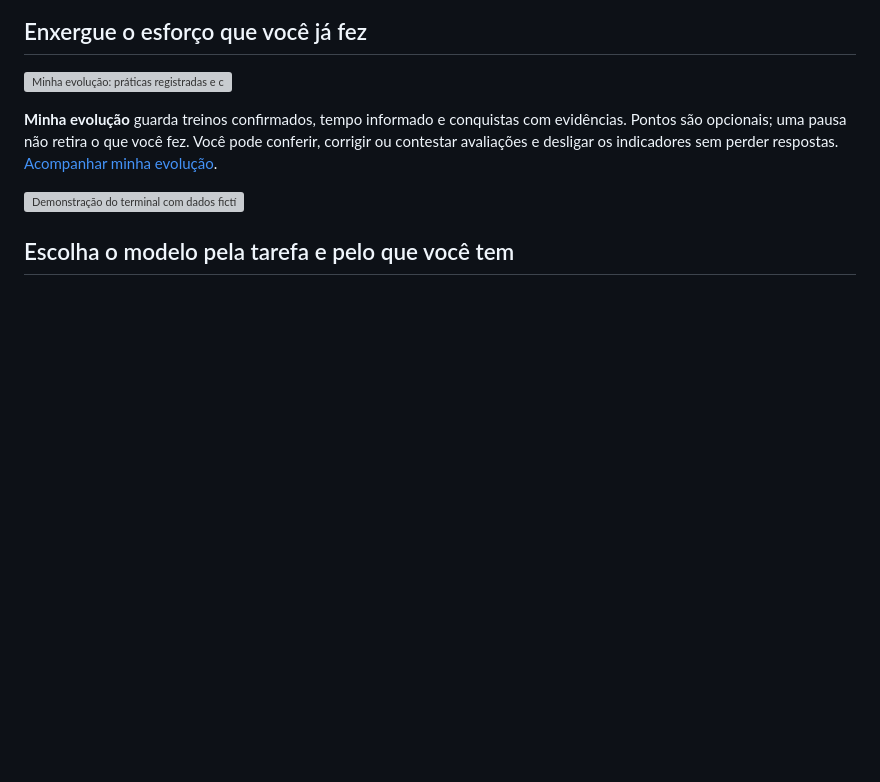
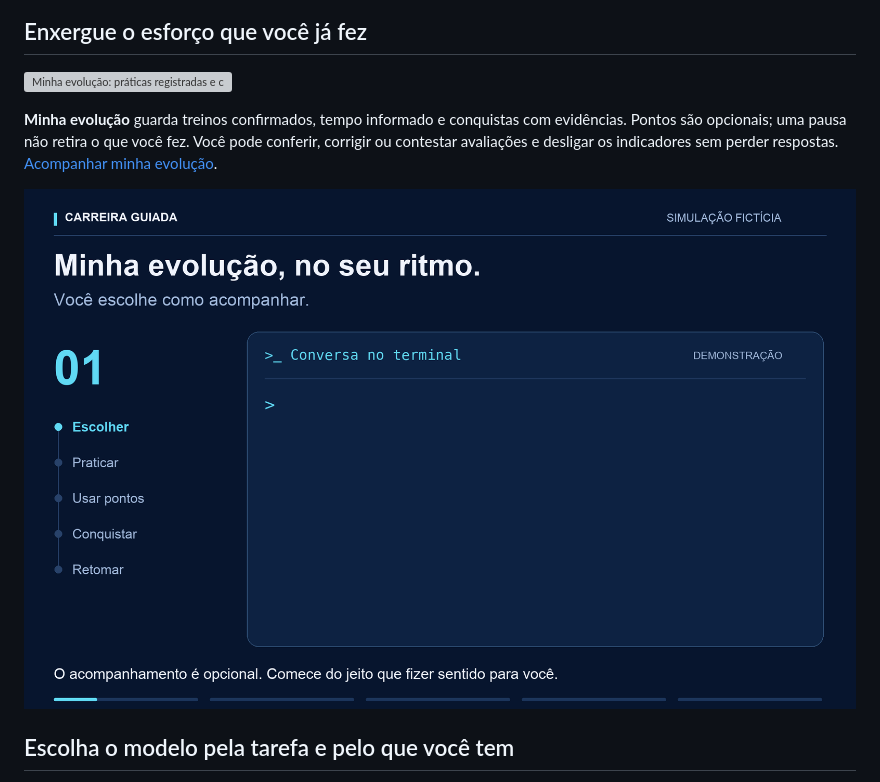
Before and after one commit to everton-dgn/carreira-guiada, a Markdown page: README.md, the part around one of its changes. Drawn GitHub-style; pictures changed too: docs/assets/minha-evolucao-demo.gif (added); blank space fills up the shorter version; grey boxes are pictures that could not be loaded.

```diff
--- a/README.md
+++ b/README.md
@@ -220,7 +222,7 @@ não retira o que você fez. Você pode conferir, corrigir ou contestar avaliaç
 e desligar os indicadores sem perder respostas.
 [Acompanhar minha evolução](docs/MINHA-EVOLUCAO.md).
 
-![Demonstração do terminal com dados fictícios: plano semanal, próximo passo e acompanhamento opcional de práticas.](docs/assets/plano-evolucao-terminal.gif)
+![Simulação de Minha evolução: registrar um ensaio, ativar pontos por escolha própria, conferir a conquista Primeiros ensaios e voltar depois com os registros preservados. Todos os dados são fictícios.](docs/assets/minha-evolucao-demo.gif)
 
 ## Escolha o modelo pela tarefa e pelo que você tem
 
```
Also changed, not shown: other parts of README.md (+2 -0 lines), docs/assets/minha-evolucao-demo.png (added), 1 other file.
